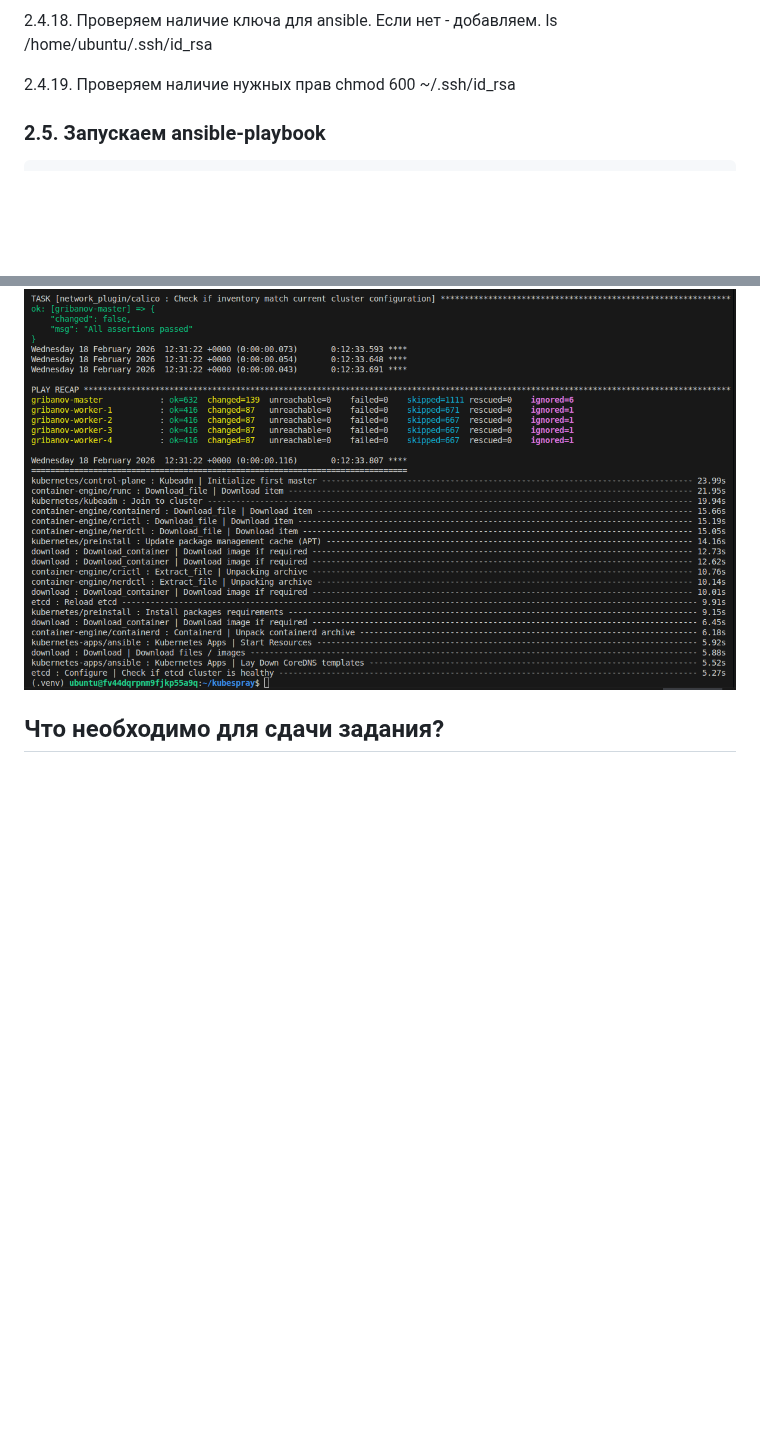
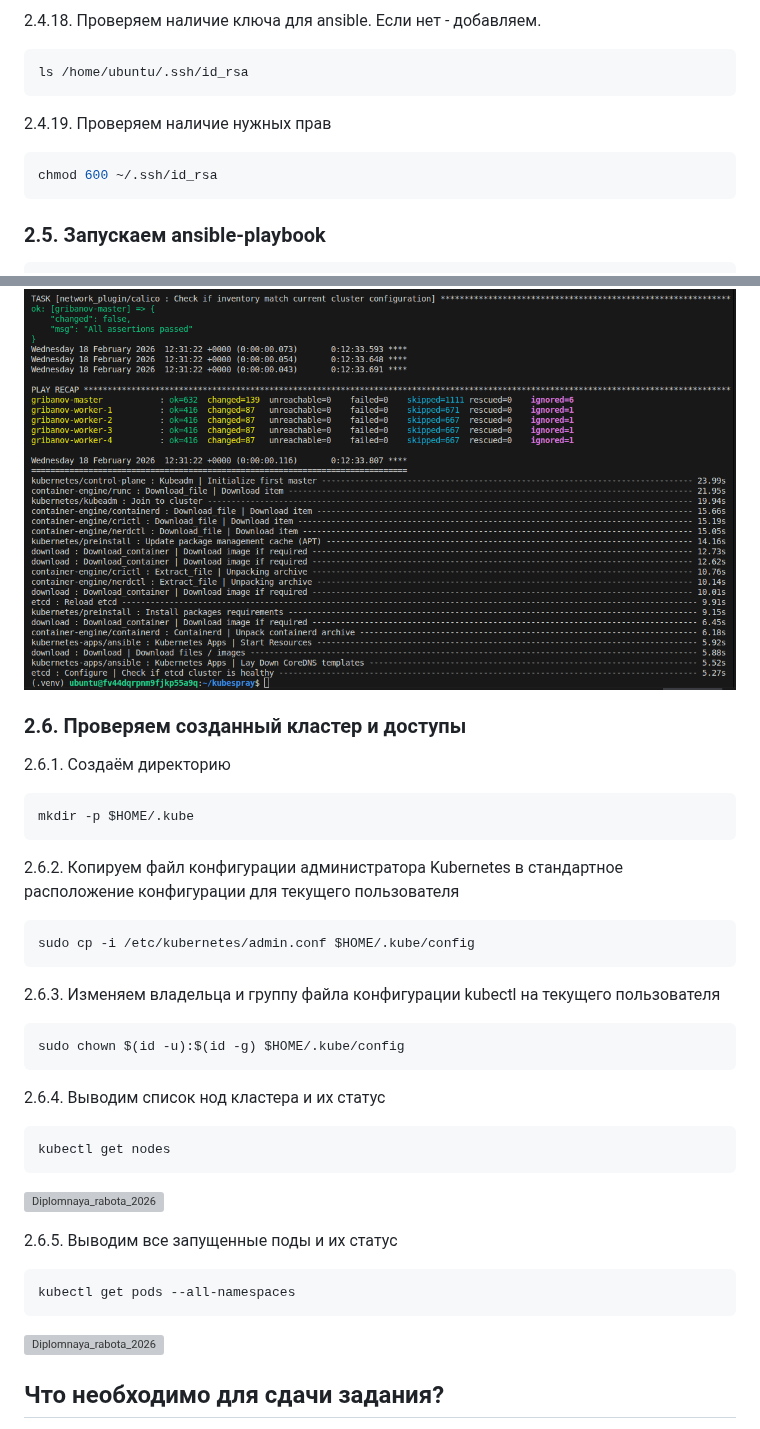
Before and after one commit to Qshar1408/Diplomnaya_rabota_2026, a Markdown page: README.md, 2 parts joined by grey strips. Rendered like a GitHub page; blank space fills up the shorter version; grey boxes are pictures that could not be loaded.

Commit message:
add README v0.0.22

````diff
--- a/README.md
+++ b/README.md
@@ -1617,11 +1617,16 @@ kubeadm_cert_sans:
 ![Diplomnaya_rabota_2026](https://github.com/Qshar1408/Diplomnaya_rabota_2026/blob/main/img/diplom_017.png)
 
 2.4.18. Проверяем наличие ключа для ansible. Если нет - добавляем.
+
+```bash
 ls /home/ubuntu/.ssh/id_rsa
+```
 
 2.4.19. Проверяем наличие нужных прав
+
+```bash
 chmod 600 ~/.ssh/id_rsa
-
+```
 
 ### 2.5. Запускаем ansible-playbook
 
@@ -1635,6 +1640,42 @@ ansible-playbook -i inventory/mycluster/inventory.ini \
 Результат выполнения:
 
 ![Diplomnaya_rabota_2026](https://github.com/Qshar1408/Diplomnaya_rabota_2026/blob/main/img/diplom_018.png)
+
+### 2.6. Проверяем созданный кластер и доступы
+
+2.6.1. Создаём директорию
+
+```bash
+mkdir -p $HOME/.kube
+```
+
+2.6.2. Копируем файл конфигурации администратора Kubernetes в стандартное расположение конфигурации для текущего пользователя
+
+```bash
+sudo cp -i /etc/kubernetes/admin.conf $HOME/.kube/config
+```
+
+2.6.3. Изменяем владельца и группу файла конфигурации kubectl на текущего пользователя
+
+```bash
+sudo chown $(id -u):$(id -g) $HOME/.kube/config
+```
+
+2.6.4. Выводим список нод кластера и их статус
+
+```bash
+kubectl get nodes
+```
+
+![Diplomnaya_rabota_2026](https://github.com/Qshar1408/Diplomnaya_rabota_2026/blob/main/img/diplom_019.png)
+
+2.6.5. Выводим все запущенные поды и их статус
+
+```bash
+kubectl get pods --all-namespaces
+```
+
+![Diplomnaya_rabota_2026](https://github.com/Qshar1408/Diplomnaya_rabota_2026/blob/main/img/diplom_020.png)
 
 
 
````
